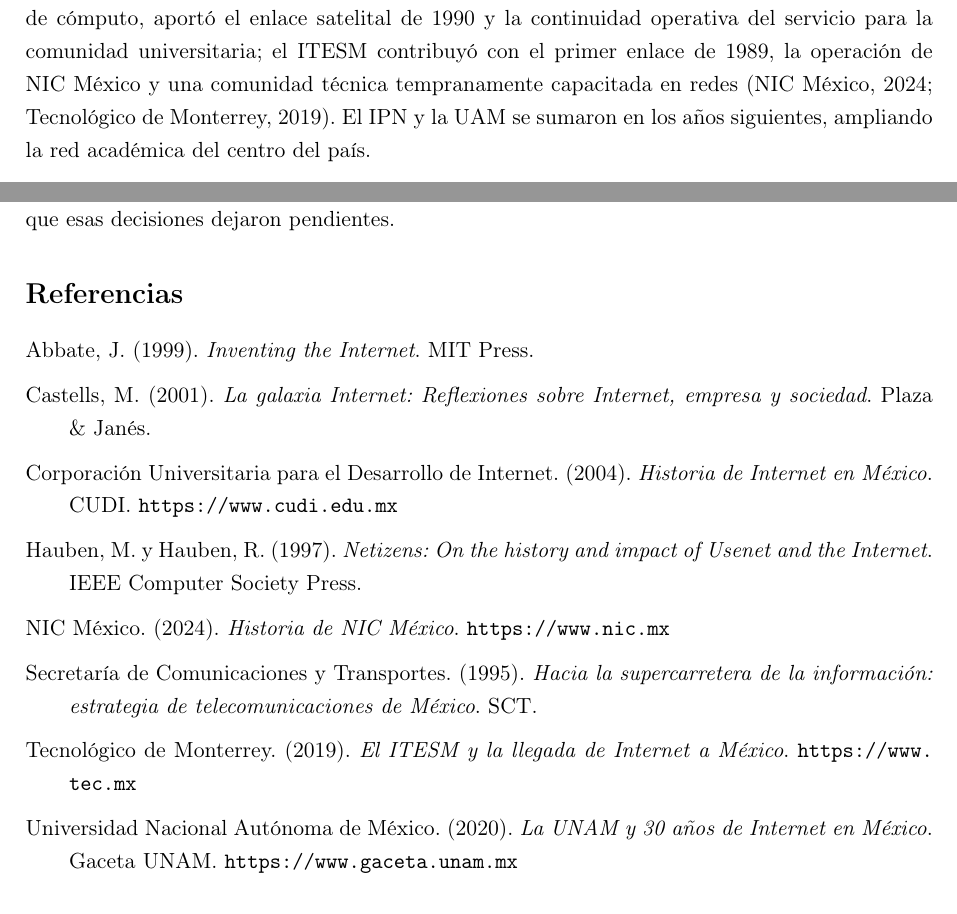
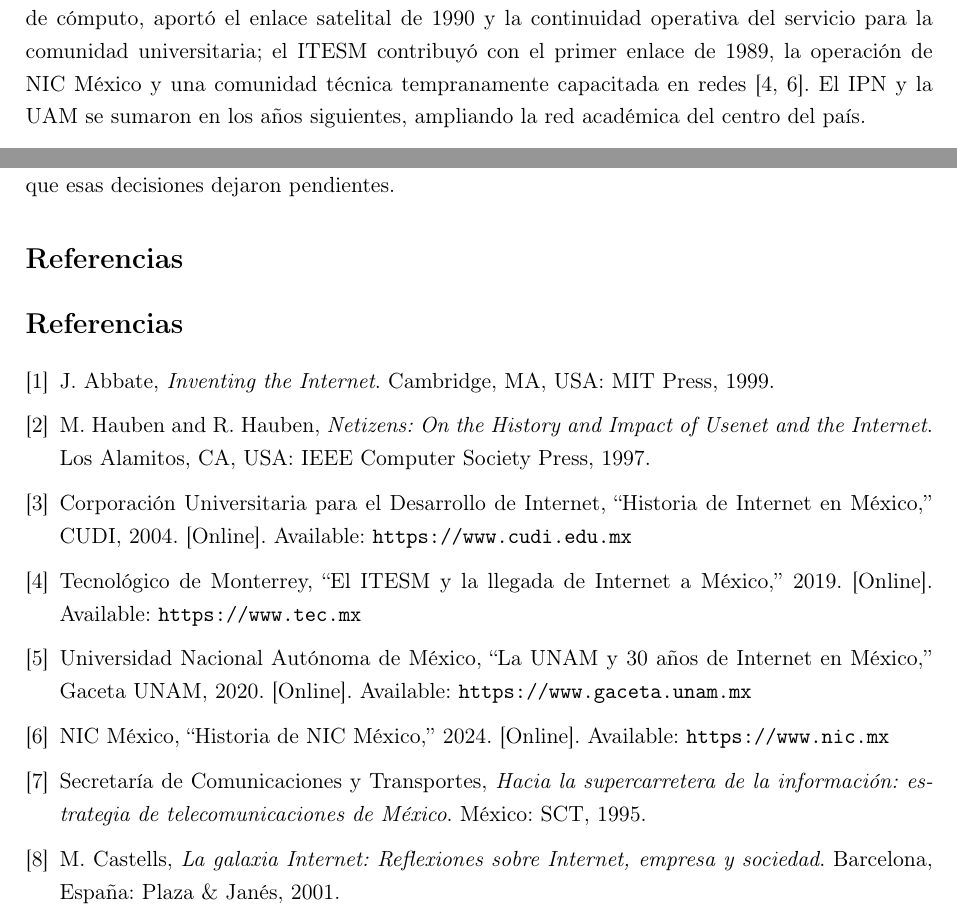
Before and after one commit to AyrXZ47/UAZ-IEI, a LaTeX document (6to Semestre/Redes de Comunicaciones de Datos/Ensayo 01 - El arribo de Internet a México/main.tex): two parts of pages 4 and 5 of 5, joined at a grey line, cut so that both start at the same text. Compiled offline with pdfLaTeX.

Commit message:
refactor: ensayo 01 - ieee citations, uie header

```diff
--- a/6to Semestre/Redes de Comunicaciones de Datos/Ensayo 01 - El arribo de Internet a México/main.tex
+++ b/6to Semestre/Redes de Comunicaciones de Datos/Ensayo 01 - El arribo de Internet a México/main.tex
@@ -13,11 +13,17 @@
 \usepackage[margin=2.5cm]{geometry}
 \usepackage{setspace}
 \usepackage{parskip}
-\usepackage{enumitem}
+\usepackage{fancyhdr}
 \usepackage[hidelinks]{hyperref}
 
 \onehalfspacing
 \setlength{\parskip}{6pt}
+
+\pagestyle{fancy}
+\fancyhf{}
+\fancyhead[C]{\includegraphics[width=2cm]{../../../Assets/UIE.png}}
+\fancyfoot[C]{\thepage}
+\renewcommand{\headrulewidth}{0.4pt}
 
 \begin{document}
 
@@ -169,8 +173,7 @@
 Sistemas (IIMAS) y de sus servicios de cómputo, aportó el enlace satelital de
 1990 y la continuidad operativa del servicio para la comunidad universitaria;
 el ITESM contribuyó con el primer enlace de 1989, la operación de NIC México
-y una comunidad técnica tempranamente capacitada en redes (NIC México, 2024;
-Tecnológico de Monterrey, 2019). El IPN y la UAM se sumaron en los años
+y una comunidad técnica tempranamente capacitada en redes \cite{tec,nic}. El IPN y la UAM se sumaron en los años
 siguientes, ampliando la red académica del centro del país.
 
 El Estado participó de dos maneras. Primero, de forma indirecta, a través del
@@ -228,15 +231,15 @@
 % --------------------------- REFERENCIAS --------------------
 \section*{Referencias}
 
-\begin{itemize}[leftmargin=2em, itemindent=-2em, label={}]
-  \item Abbate, J. (1999). \textit{Inventing the Internet}. MIT Press.
-  \item Castells, M. (2001). \textit{La galaxia Internet: Reflexiones sobre Internet, empresa y sociedad}. Plaza \& Janés.
-  \item Corporación Universitaria para el Desarrollo de Internet. (2004). \textit{Historia de Internet en México}. CUDI. \url{https://www.cudi.edu.mx}
-  \item Hauben, M. y Hauben, R. (1997). \textit{Netizens: On the history and impact of Usenet and the Internet}. IEEE Computer Society Press.
-  \item NIC México. (2024). \textit{Historia de NIC México}. \url{https://www.nic.mx}
-  \item Secretaría de Comunicaciones y Transportes. (1995). \textit{Hacia la supercarretera de la información: estrategia de telecomunicaciones de México}. SCT.
-  \item Tecnológico de Monterrey. (2019). \textit{El ITESM y la llegada de Internet a México}. \url{https://www.tec.mx}
-  \item Universidad Nacional Autónoma de México. (2020). \textit{La UNAM y 30 años de Internet en México}. Gaceta UNAM. \url{https://www.gaceta.unam.mx}
-\end{itemize}
+\begin{thebibliography}{9}
+  \bibitem{abbate} J. Abbate, \textit{Inventing the Internet}. Cambridge, MA, USA: MIT Press, 1999.
+  \bibitem{hauben} M. Hauben and R. Hauben, \textit{Netizens: On the History and Impact of Usenet and the Internet}. Los Alamitos, CA, USA: IEEE Computer Society Press, 1997.
+  \bibitem{cudi} Corporación Universitaria para el Desarrollo de Internet, ``Historia de Internet en México,'' CUDI, 2004. [Online]. Available: \url{https://www.cudi.edu.mx}
+  \bibitem{tec} Tecnológico de Monterrey, ``El ITESM y la llegada de Internet a México,'' 2019. [Online]. Available: \url{https://www.tec.mx}
+  \bibitem{unam} Universidad Nacional Autónoma de México, ``La UNAM y 30 años de Internet en México,'' Gaceta UNAM, 2020. [Online]. Available: \url{https://www.gaceta.unam.mx}
+  \bibitem{nic} NIC México, ``Historia de NIC México,'' 2024. [Online]. Available: \url{https://www.nic.mx}
+  \bibitem{sct} Secretaría de Comunicaciones y Transportes, \textit{Hacia la supercarretera de la información: estrategia de telecomunicaciones de México}. México: SCT, 1995.
+  \bibitem{castells} M. Castells, \textit{La galaxia Internet: Reflexiones sobre Internet, empresa y sociedad}. Barcelona, España: Plaza \& Janés, 2001.
+\end{thebibliography}
 
 \end{document}
```
Also changed, not shown: 6to Semestre/Redes de Comunicaciones de Datos/Ensayo 01 - El arribo de Internet a México/main.tex (28 more changed lines).
